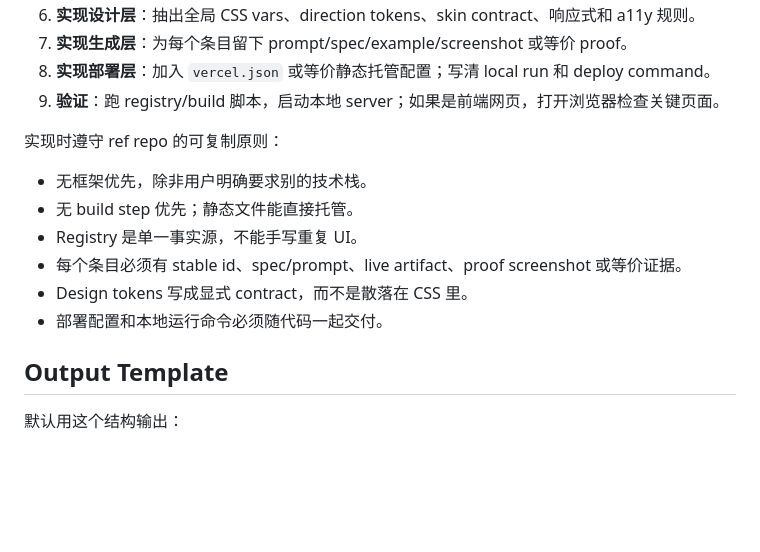
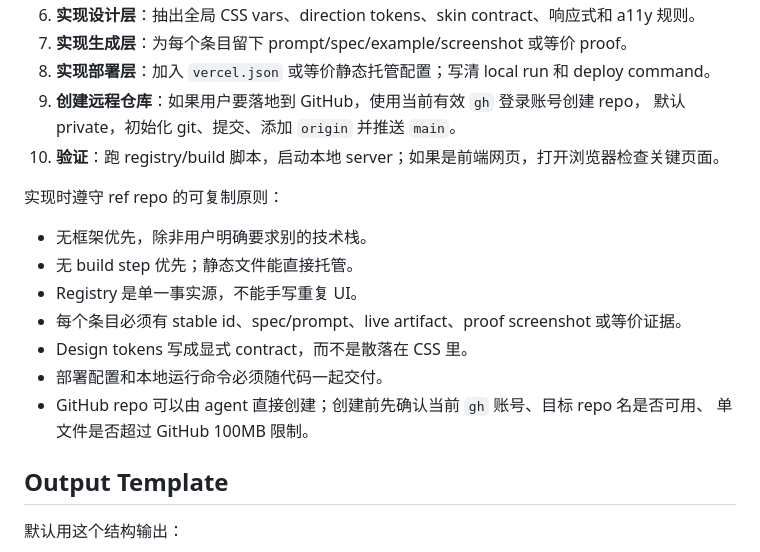
Before and after one commit to ziyetsui/ancher-site-atlas, a Markdown page: agents/research.md, the part around the change. Drawn GitHub-style; blank space fills up the shorter version.

```diff
--- a/agents/research.md
+++ b/agents/research.md
@@ -212,7 +212,9 @@ agents/reference-repo-implementation-model.md
 6. **实现设计层**：抽出全局 CSS vars、direction tokens、skin contract、响应式和 a11y 规则。
 7. **实现生成层**：为每个条目留下 prompt/spec/example/screenshot 或等价 proof。
 8. **实现部署层**：加入 `vercel.json` 或等价静态托管配置；写清 local run 和 deploy command。
-9. **验证**：跑 registry/build 脚本，启动本地 server；如果是前端网页，打开浏览器检查关键页面。
+9. **创建远程仓库**：如果用户要落地到 GitHub，使用当前有效 `gh` 登录账号创建 repo，
+   默认 private，初始化 git、提交、添加 `origin` 并推送 `main`。
+10. **验证**：跑 registry/build 脚本，启动本地 server；如果是前端网页，打开浏览器检查关键页面。
 
 实现时遵守 ref repo 的可复制原则：
 
@@ -222,6 +224,8 @@ agents/reference-repo-implementation-model.md
 - 每个条目必须有 stable id、spec/prompt、live artifact、proof screenshot 或等价证据。
 - Design tokens 写成显式 contract，而不是散落在 CSS 里。
 - 部署配置和本地运行命令必须随代码一起交付。
+- GitHub repo 可以由 agent 直接创建；创建前先确认当前 `gh` 账号、目标 repo 名是否可用、
+  单文件是否超过 GitHub 100MB 限制。
 
 ## Output Template
 
```
Also changed, not shown: agents/reference-repo-implementation-model.md (+23 -1 lines).
